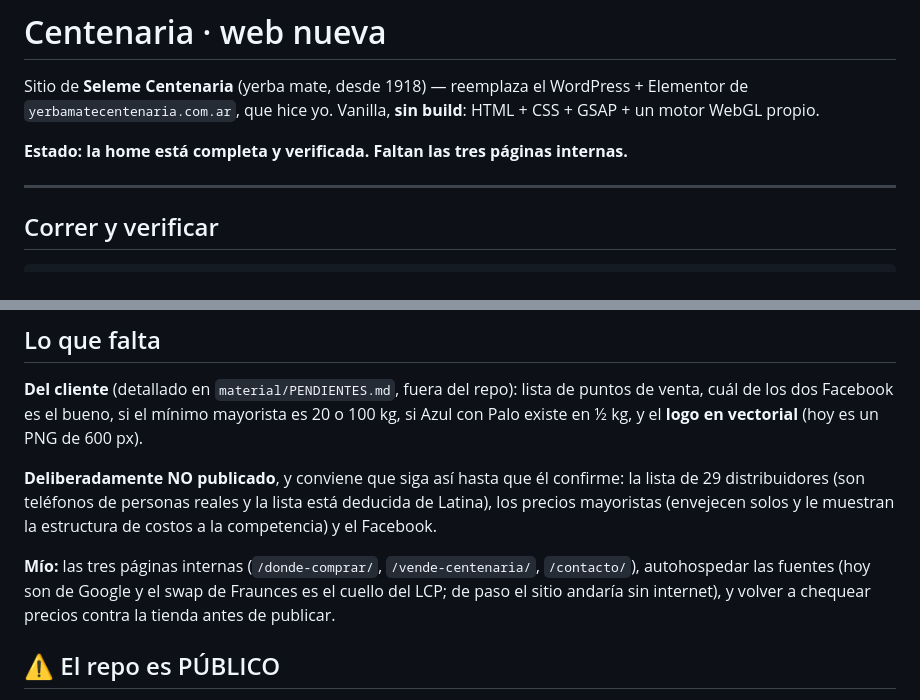
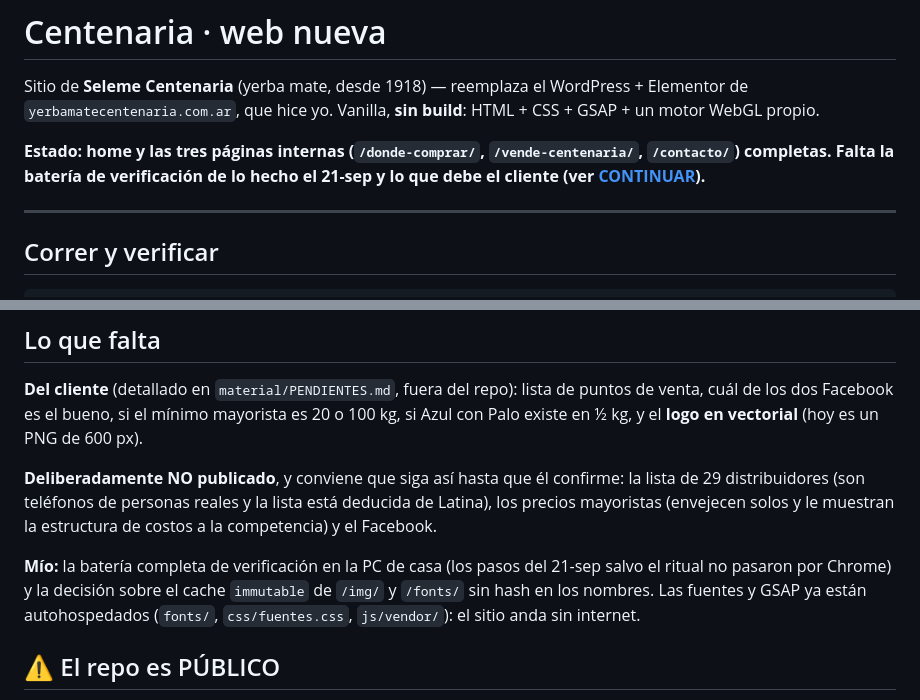
Before and after one commit to lautaromendezar-cmd/centenaria, a Markdown page: README.md, 2 parts joined by grey strips. Drawn GitHub-style.

Commit message:
CONTINUAR y README: estado del 21-sep (tarde, oficina), mensaje para el cliente y trampas de esta PC
Co-Authored-By: Claude Fable 5.1 <noreply@anthropic.com>

```diff
--- a/README.md
+++ b/README.md
@@ -4,7 +4,9 @@ Sitio de **Seleme Centenaria** (yerba mate, desde 1918) — reemplaza el WordPre
 de `yerbamatecentenaria.com.ar`, que hice yo. Vanilla, **sin build**: HTML + CSS + GSAP +
 un motor WebGL propio.
 
-**Estado: la home está completa y verificada. Faltan las tres páginas internas.**
+**Estado: home y las tres páginas internas (`/donde-comprar/`, `/vende-centenaria/`,
+`/contacto/`) completas. Falta la batería de verificación de lo hecho el 21-sep y lo que
+debe el cliente (ver [CONTINUAR](CONTINUAR.md)).**
 
 ---
 
@@ -112,10 +114,10 @@ de 600 px).
 precios mayoristas (envejecen solos y le muestran la estructura de costos a la competencia) y
 el Facebook.
 
-**Mío:** las tres páginas internas (`/donde-comprar/`, `/vende-centenaria/`, `/contacto/`),
-autohospedar las fuentes (hoy son de Google y el swap de Fraunces es el cuello del LCP; de
-paso el sitio andaría sin internet), y volver a chequear precios contra la tienda antes de
-publicar.
+**Mío:** la batería completa de verificación en la PC de casa (los pasos del 21-sep salvo
+el ritual no pasaron por Chrome) y la decisión sobre el cache `immutable` de `/img/` y
+`/fonts/` sin hash en los nombres. Las fuentes y GSAP ya están autohospedados
+(`fonts/`, `css/fuentes.css`, `js/vendor/`): el sitio anda sin internet.
 
 ## ⚠️ El repo es PÚBLICO
 
```
Also changed, not shown: CONTINUAR.md (+88 -34 lines).
